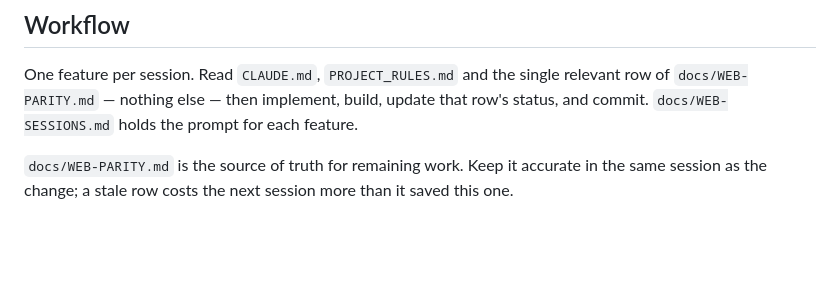
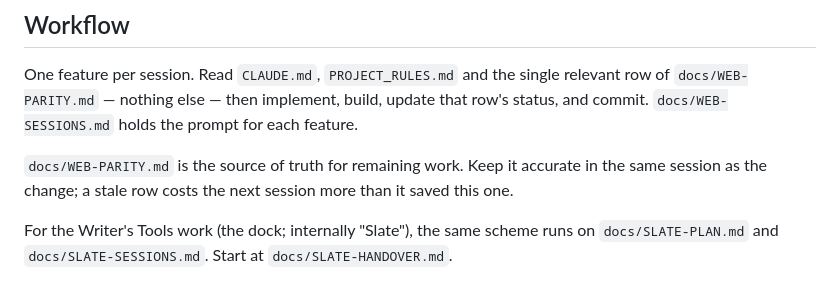
Before and after one commit to adamburnbox-beep/Passage-Screenwriting-Software---2, a Markdown page: CLAUDE.md, the part around the change. Rendered like a GitHub page; blank space fills up the shorter version.

Commit message:
Add the Writer's Tools handover
Co-Authored-By: Claude Opus 5 <noreply@anthropic.com>

```diff
--- a/CLAUDE.md
+++ b/CLAUDE.md
@@ -76,3 +76,7 @@ prompt for each feature.
 `docs/WEB-PARITY.md` is the source of truth for remaining work. Keep it
 accurate in the same session as the change; a stale row costs the next session
 more than it saved this one.
+
+For the Writer's Tools work (the dock; internally "Slate"), the same scheme
+runs on `docs/SLATE-PLAN.md` and `docs/SLATE-SESSIONS.md`. Start at
+`docs/SLATE-HANDOVER.md`.
```
Also changed, not shown: docs/SLATE-HANDOVER.md (added, +188 -0 lines).
